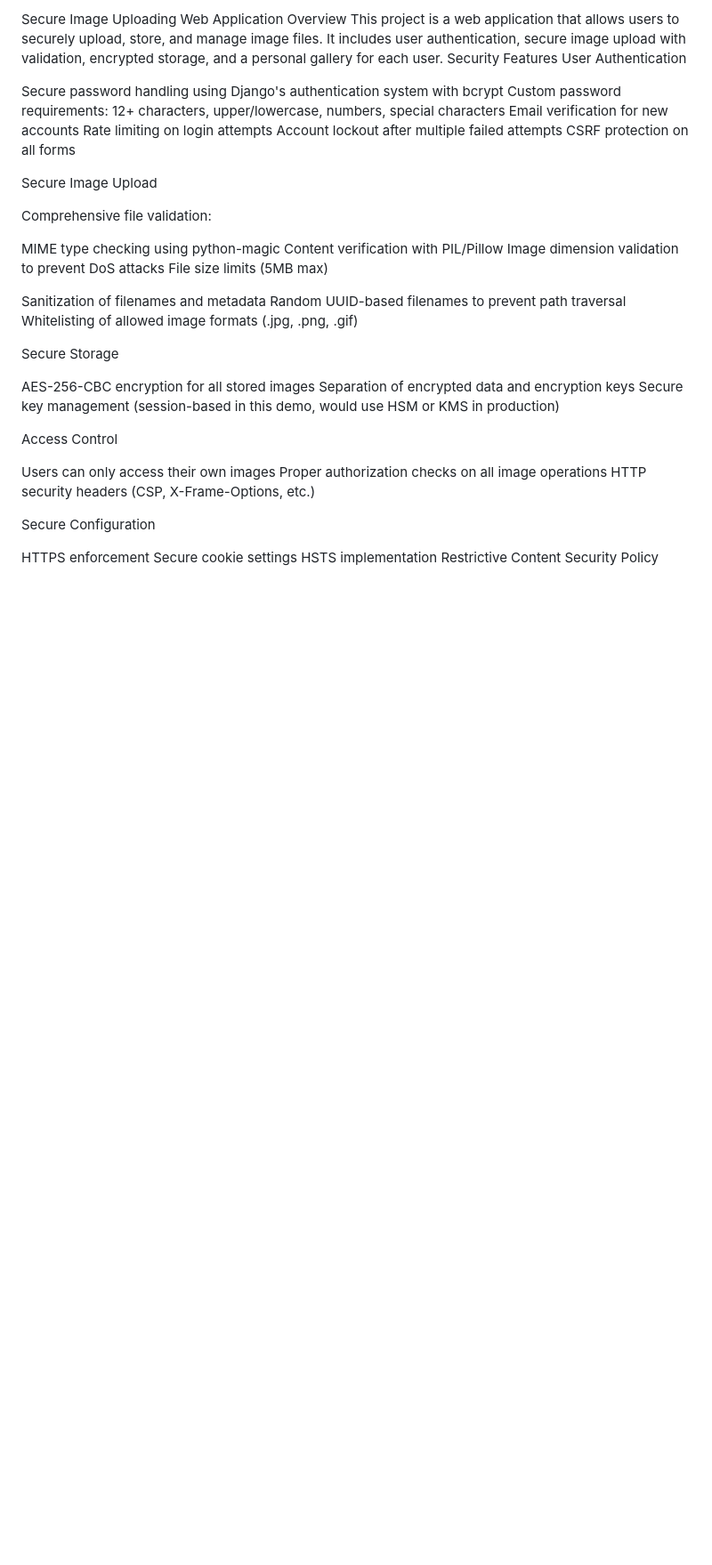
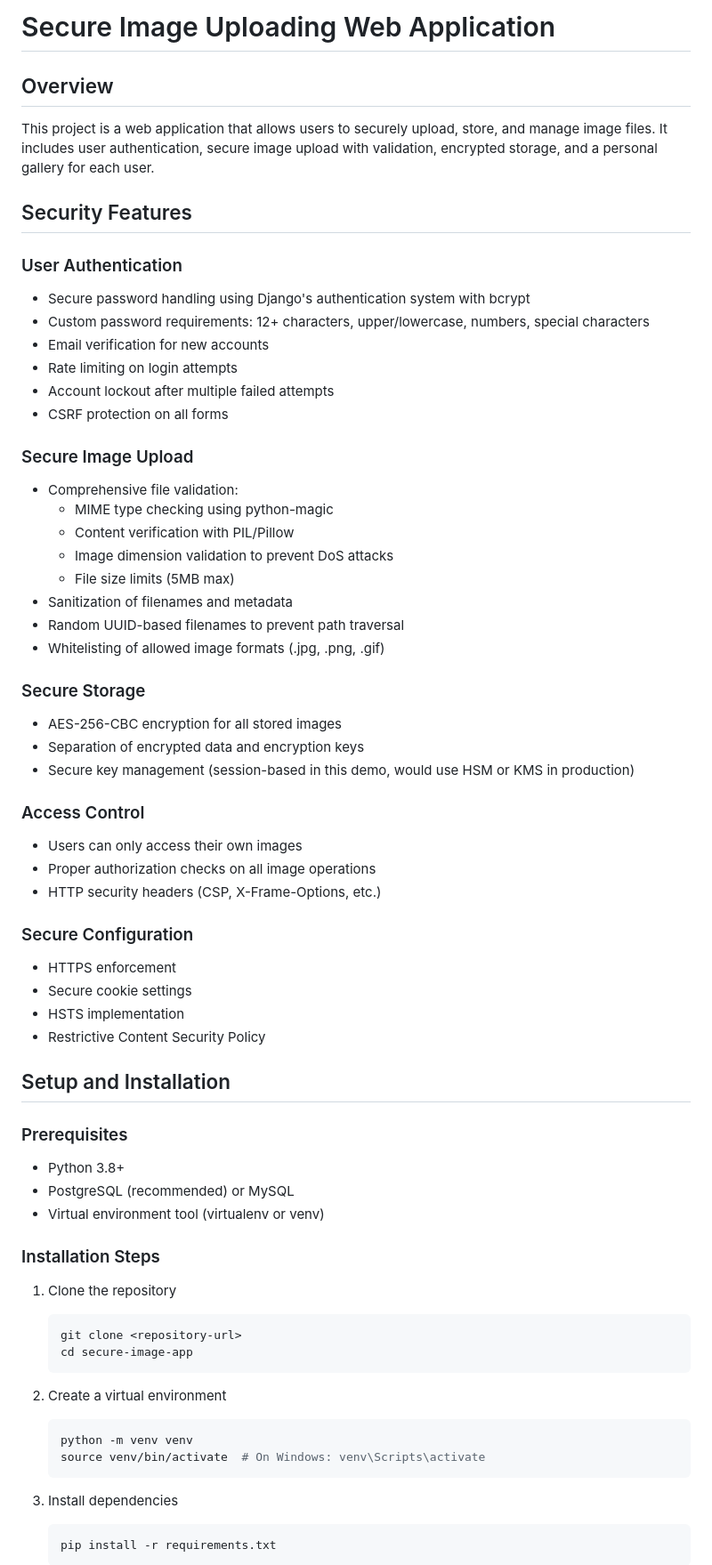
Before and after one commit to keymealll/secureimageupload, a Markdown page: readme.md, the part around one of its changes. Shown at 89% size. GitHub-like rendering; blank space fills up the shorter version.

````diff
--- a/readme.md
+++ b/readme.md
@@ -1,46 +1,68 @@
-Secure Image Uploading Web Application
-Overview
+# Secure Image Uploading Web Application
+
+## Overview
+
 This project is a web application that allows users to securely upload, store, and manage image files. It includes user authentication, secure image upload with validation, encrypted storage, and a personal gallery for each user.
-Security Features
-User Authentication
 
-Secure password handling using Django's authentication system with bcrypt
-Custom password requirements: 12+ characters, upper/lowercase, numbers, special characters
-Email verification for new accounts
-Rate limiting on login attempts
-Account lockout after multiple failed attempts
-CSRF protection on all forms
+## Security Features
 
-Secure Image Upload
+### User Authentication
+- Secure password handling using Django's authentication system with bcrypt
+- Custom password requirements: 12+ characters, upper/lowercase, numbers, special characters
+- Email verification for new accounts
+- Rate limiting on login attempts
+- Account lockout after multiple failed attempts
+- CSRF protection on all forms
 
-Comprehensive file validation:
+### Secure Image Upload
+- Comprehensive file validation:
+  - MIME type checking using python-magic
+  - Content verification with PIL/Pillow
+  - Image dimension validation to prevent DoS attacks
+  - File size limits (5MB max)
+- Sanitization of filenames and metadata
+- Random UUID-based filenames to prevent path traversal
+- Whitelisting of allowed image formats (.jpg, .png, .gif)
 
-MIME type checking using python-magic
-Content verification with PIL/Pillow
-Image dimension validation to prevent DoS attacks
-File size limits (5MB max)
+### Secure Storage
+- AES-256-CBC encryption for all stored images
+- Separation of encrypted data and encryption keys
+- Secure key management (session-based in this demo, would use HSM or KMS in production)
 
+### Access Control
+- Users can only access their own images
+- Proper authorization checks on all image operations
+- HTTP security headers (CSP, X-Frame-Options, etc.)
 
-Sanitization of filenames and metadata
-Random UUID-based filenames to prevent path traversal
-Whitelisting of allowed image formats (.jpg, .png, .gif)
+### Secure Configuration
+- HTTPS enforcement
+- Secure cookie settings
+- HSTS implementation
+- Restrictive Content Security Policy
 
-Secure Storage
+## Setup and Installation
 
-AES-256-CBC encryption for all stored images
-Separation of encrypted data and encryption keys
-Secure key management (session-based in this demo, would use HSM or KMS in production)
+### Prerequisites
+- Python 3.8+
+- PostgreSQL (recommended) or MySQL
+- Virtual environment tool (virtualenv or venv)
 
-Access Control
+### Installation Steps
 
-Users can only access their own images
-Proper authorization checks on all image operations
-HTTP security headers (CSP, X-Frame-Options, etc.)
+1. Clone the repository
+   ```bash
+   git clone <repository-url>
+   cd secure-image-app
+   ```
 
-Secure Configuration
+2. Create a virtual environment
+   ```bash
+   python -m venv venv
+   source venv/bin/activate  # On Windows: venv\Scripts\activate
+   ```
 
-HTTPS enforcement
-Secure cookie settings
-HSTS implementation
-Restrictive Content Security Policy
+3. Install dependencies
+   ```bash
+   pip install -r requirements.txt
+   ```
 
````
Also changed, not shown: other parts of readme.md (+83 -104 lines).
